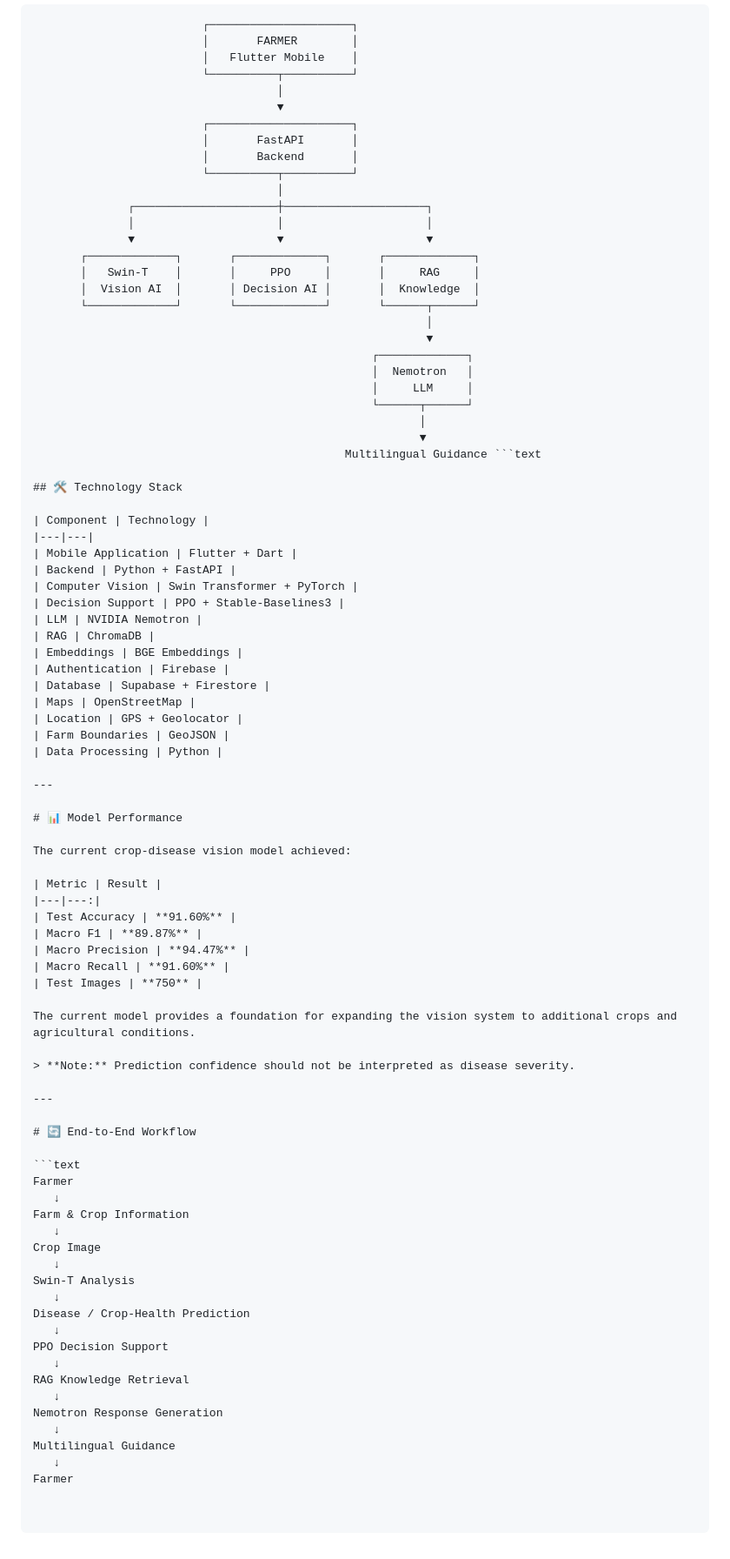
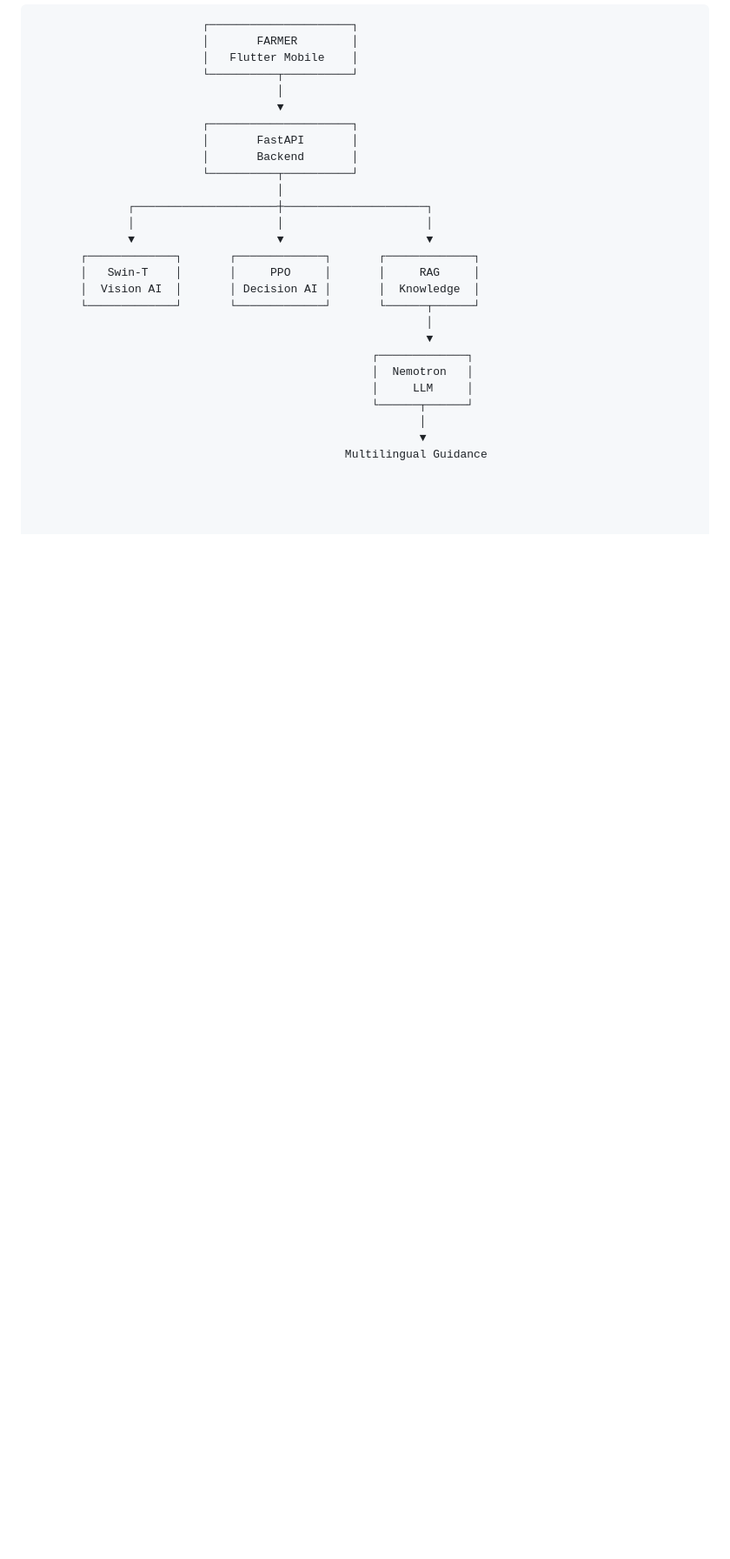
Before and after one commit to NabhKrishi/NabhKrishi_frontend, a Markdown page: README.md, the part around the change. Shown at 87% size. Drawn GitHub-style; blank space fills up the shorter version.

Commit message:
Revise README by removing sections
Removed technology stack and model performance sections from README.

````diff
--- a/README.md
+++ b/README.md
@@ -197,65 +197,4 @@ Carbon-credit generation depends on applicable methodologies, verification requi
                                                   └──────┬──────┘
                                                          │
                                                          ▼
-                                              Multilingual Guidance ```text
-
-## 🛠️ Technology Stack
-
-| Component | Technology |
-|---|---|
-| Mobile Application | Flutter + Dart |
-| Backend | Python + FastAPI |
-| Computer Vision | Swin Transformer + PyTorch |
-| Decision Support | PPO + Stable-Baselines3 |
-| LLM | NVIDIA Nemotron |
-| RAG | ChromaDB |
-| Embeddings | BGE Embeddings |
-| Authentication | Firebase |
-| Database | Supabase + Firestore |
-| Maps | OpenStreetMap |
-| Location | GPS + Geolocator |
-| Farm Boundaries | GeoJSON |
-| Data Processing | Python |
-
----
-
-# 📊 Model Performance
-
-The current crop-disease vision model achieved:
-
-| Metric | Result |
-|---|---:|
-| Test Accuracy | **91.60%** |
-| Macro F1 | **89.87%** |
-| Macro Precision | **94.47%** |
-| Macro Recall | **91.60%** |
-| Test Images | **750** |
-
-The current model provides a foundation for expanding the vision system to additional crops and agricultural conditions.
-
-> **Note:** Prediction confidence should not be interpreted as disease severity.
-
----
-
-# 🔄 End-to-End Workflow
-
-```text
-Farmer
-   ↓
-Farm & Crop Information
-   ↓
-Crop Image
-   ↓
-Swin-T Analysis
-   ↓
-Disease / Crop-Health Prediction
-   ↓
-PPO Decision Support
-   ↓
-RAG Knowledge Retrieval
-   ↓
-Nemotron Response Generation
-   ↓
-Multilingual Guidance
-   ↓
-Farmer
+                                              Multilingual Guidance
````
